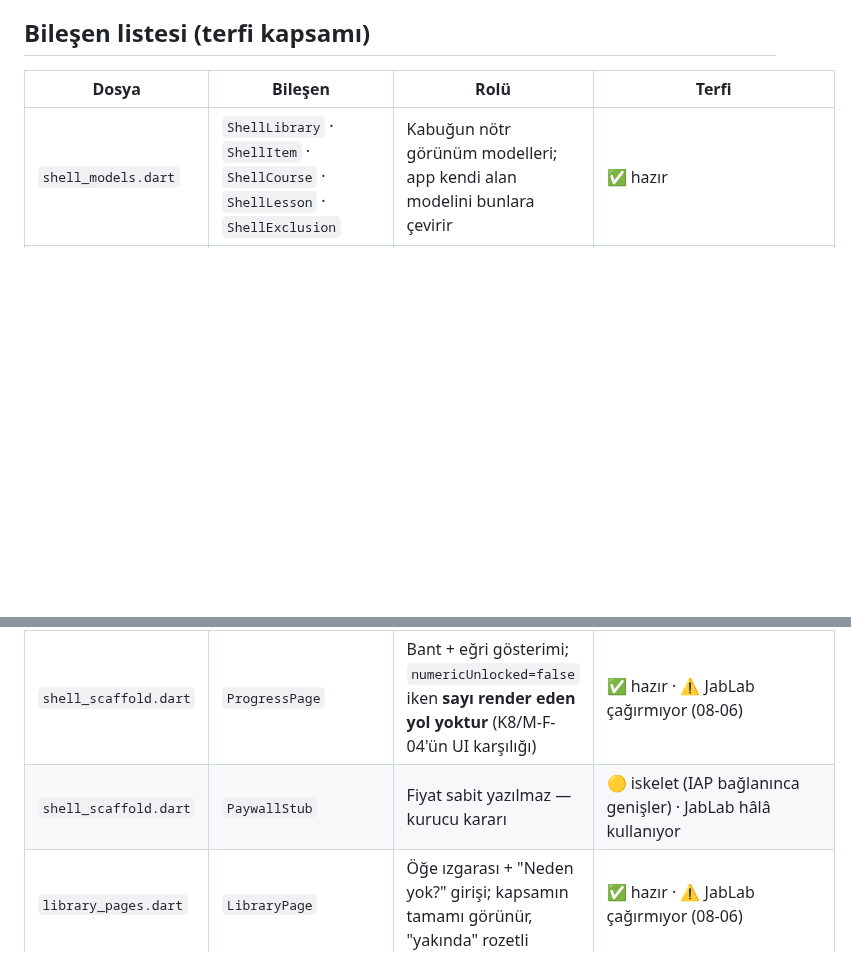
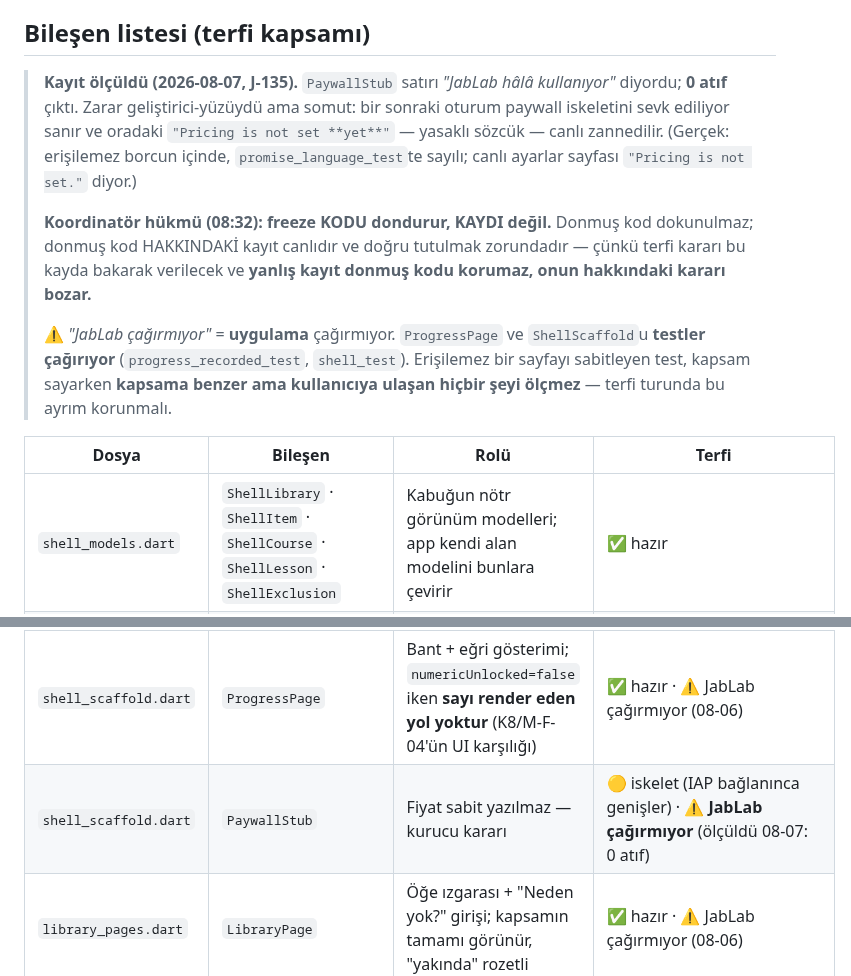
Before and after one commit to kocakkmustafa/jablab, a Markdown page: lib/shell_candidate/README.md, 2 parts joined by grey strips. GitHub-like rendering; blank space fills up the shorter version.

Commit message:
J-135: donmuş ağacın KAYDI bayattı — koordinatör hükmüyle düzeltildi
README 'PaywallStub · JabLab hâlâ kullanıyor' diyordu; ölçüm 0 atıf.
Zarar geliştirici-yüzü ama somut: bir sonraki oturum paywall iskeletini
sevk ediliyor sanır ve oradaki 'Pricing is not set YET' (yasaklı sözcük)
canlı zannedilir.

Hüküm (koordinatör 08:32): freeze KODU dondurur, KAYDI değil. Donmuş kod
hakkındaki kayıt canlıdır — terfi kararı ona bakarak verilecek ve yanlış
kayıt donmuş kodu korumaz, onun hakkındaki kararı bozar.

Ek ayrım yazıldı: 'JabLab çağırmıyor' = UYGULAMA çağırmıyor. ProgressPage
ve ShellScaffold'u testler çağırıyor — erişilemez bir sayfayı sabitleyen
test kapsama benzer ama kullanıcıya ulaşan hiçbir şeyi ölçmez.

```diff
--- a/lib/shell_candidate/README.md
+++ b/lib/shell_candidate/README.md
@@ -49,12 +49,30 @@ Bu klasördeki her şey, 5 app'in de kullanacağı **alan-bağımsız** kabuk pa
 
 ## Bileşen listesi (terfi kapsamı)
 
+> **Kayıt ölçüldü (2026-08-07, J-135).** `PaywallStub` satırı *"JabLab hâlâ
+> kullanıyor"* diyordu; **0 atıf** çıktı. Zarar geliştirici-yüzüydü ama somut:
+> bir sonraki oturum paywall iskeletini sevk ediliyor sanır ve oradaki
+> `"Pricing is not set **yet**"` — yasaklı sözcük — canlı zannedilir. (Gerçek:
+> erişilemez borcun içinde, `promise_language_test`te sayılı; canlı ayarlar
+> sayfası `"Pricing is not set."` diyor.)
+>
+> **Koordinatör hükmü (08:32): freeze KODU dondurur, KAYDI değil.** Donmuş kod
+> dokunulmaz; donmuş kod HAKKINDAKİ kayıt canlıdır ve doğru tutulmak
+> zorundadır — çünkü terfi kararı bu kayda bakarak verilecek ve **yanlış kayıt
+> donmuş kodu korumaz, onun hakkındaki kararı bozar.**
+>
+> ⚠️ *"JabLab çağırmıyor"* = **uygulama** çağırmıyor. `ProgressPage` ve
+> `ShellScaffold`u **testler çağırıyor** (`progress_recorded_test`,
+> `shell_test`). Erişilemez bir sayfayı sabitleyen test, kapsam sayarken
+> **kapsama benzer ama kullanıcıya ulaşan hiçbir şeyi ölçmez** — terfi turunda
+> bu ayrım korunmalı.
+
 | Dosya | Bileşen | Rolü | Terfi |
 |---|---|---|---|
 | `shell_models.dart` | `ShellLibrary` · `ShellItem` · `ShellCourse` · `ShellLesson` · `ShellExclusion` | Kabuğun nötr görünüm modelleri; app kendi alan modelini bunlara çevirir | ✅ hazır |
 | `shell_scaffold.dart` | `ShellScaffold` | 4 sekmeli alt navigasyon (Today · Library · Progress · Profile); **2-tık kuralının** taşıyıcısı | ✅ hazır · ⚠️ JabLab çağırmıyor (08-06) |
 | `shell_scaffold.dart` | `ProgressPage` | Bant + eğri gösterimi; `numericUnlocked=false` iken **sayı render eden yol yoktur** (K8/M-F-04'ün UI karşılığı) | ✅ hazır · ⚠️ JabLab çağırmıyor (08-06) |
-| `shell_scaffold.dart` | `PaywallStub` | Fiyat sabit yazılmaz — kurucu kararı | 🟡 iskelet (IAP bağlanınca genişler) · JabLab hâlâ kullanıyor |
+| `shell_scaffold.dart` | `PaywallStub` | Fiyat sabit yazılmaz — kurucu kararı | 🟡 iskelet (IAP bağlanınca genişler) · ⚠️ **JabLab çağırmıyor** (ölçüldü 08-07: 0 atıf) |
 | `library_pages.dart` | `LibraryPage` | Öğe ızgarası + "Neden yok?" girişi; kapsamın tamamı görünür, "yakında" rozetli | ✅ hazır · ⚠️ JabLab çağırmıyor (08-06) |
 | `library_pages.dart` | `ItemPage` | Öğe sayfası: tanıtım + dürüstlük kutusu + kurs listesi; **açılmamış öğede kurs başlığı bile render edilmez** | ✅ hazır · ⚠️ JabLab çağırmıyor (08-06) |
 | `library_pages.dart` | `CoursePage` | Ders listesi | ✅ hazır · ⚠️ JabLab çağırmıyor (08-06, kendi `lib/app/course_page.dart`ını yazdı) |
```
